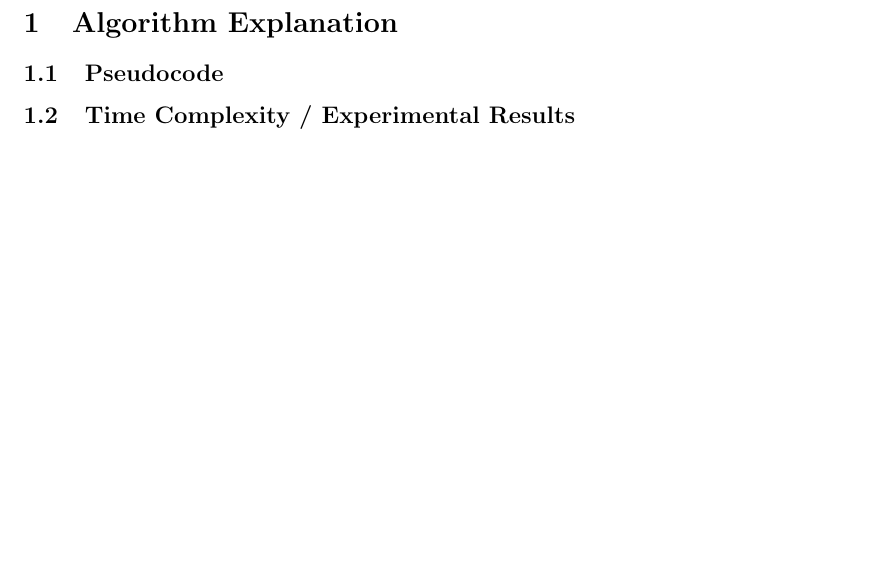
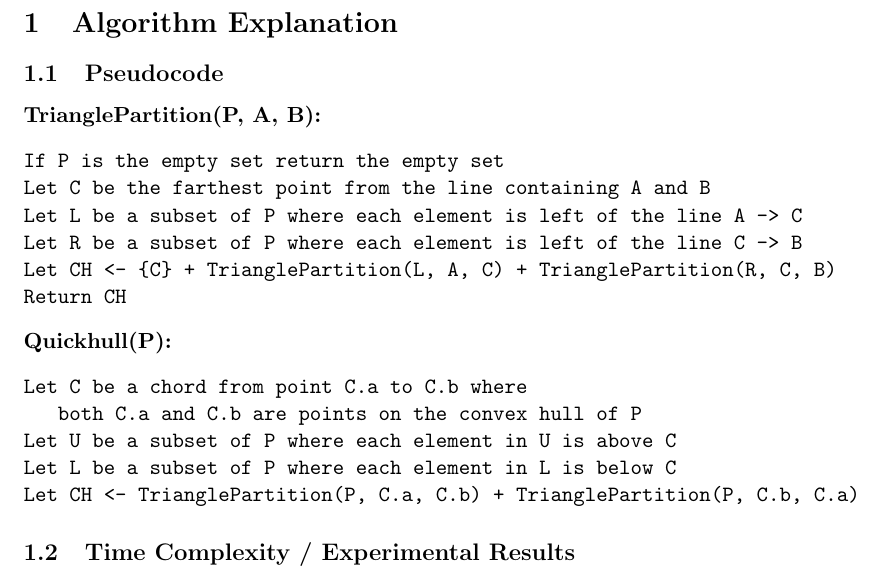
Before and after one commit to drd/quickhull-raphael, a LaTeX document (report.tex): part of the page, cut so that both start at the same text, the shorter picture padded with empty space. Compiled offline with pdfLaTeX.

Commit message:
Filled out psuedocode

```diff
--- a/report.tex
+++ b/report.tex
@@ -12,6 +12,24 @@
 
 \subsection{Pseudocode}
 
+\textbf{TrianglePartition(P, A, B):}
+\begin{verbatim}
+If P is the empty set return the empty set
+Let C be the farthest point from the line containing A and B
+Let L be a subset of P where each element is left of the line A -> C
+Let R be a subset of P where each element is left of the line C -> B
+Let CH <- {C} + TrianglePartition(L, A, C) + TrianglePartition(R, C, B)
+Return CH
+\end{verbatim}
+\textbf{Quickhull(P):}
+\begin{verbatim}
+Let C be a chord from point C.a to C.b where
+   both C.a and C.b are points on the convex hull of P
+Let U be a subset of P where each element in U is above C
+Let L be a subset of P where each element in L is below C
+Let CH <- TrianglePartition(P, C.a, C.b) + TrianglePartition(P, C.b, C.a)
+\end{verbatim}
+
 \subsection{Time Complexity / Experimental Results}
 
 \subsection{Pivot Selection}
```
